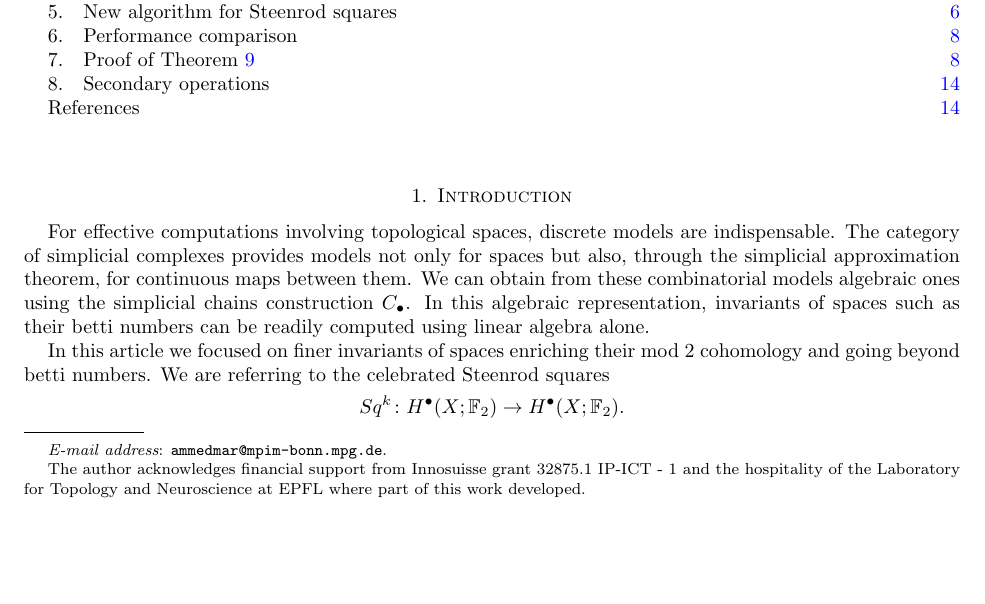
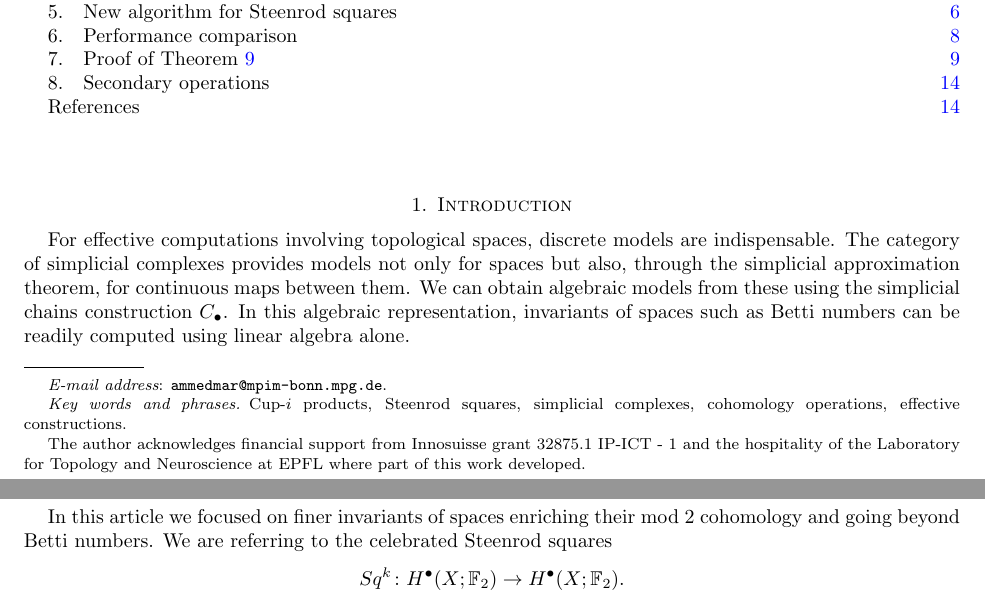
Before and after one commit to ammedmar/fast_squares, a LaTeX paper (main.tex, which reads introduction.tex): part of page 1 of 15 before the commit and two parts of pages 1 and 2 of 15 after it, the two joined at a grey line, cut so that both start at the same text, the shorter picture padded with empty space. Compiled offline with pdfLaTeX.

Commit message:
Submitted version

```diff
--- a/introduction.tex
+++ b/introduction.tex
@@ -3,10 +3,10 @@
 
 For effective computations involving topological spaces, discrete models are indispensable.
 The category of simplicial complexes provides models not only for spaces but also, through the simplicial approximation theorem, for continuous maps between them.
-We can obtain from these combinatorial models algebraic ones using the simplicial chains construction $\chains$.
-In this algebraic representation, invariants of spaces such as their betti numbers can be readily computed using linear algebra alone.
+We can obtain algebraic models from these using the simplicial chains construction $\chains$.
+In this algebraic representation, invariants of spaces such as Betti numbers can be readily computed using linear algebra alone.
 
-In this article we focused on finer invariants of spaces enriching their mod 2 cohomology and going beyond betti numbers.
+In this article we focused on finer invariants of spaces enriching their mod 2 cohomology and going beyond Betti numbers.
 We are referring to the celebrated Steenrod squares
 \begin{equation*}
 Sq^k \colon H^\bullet(X; \F_2) \to H^\bullet(X; \F_2).
--- a/main.tex
+++ b/main.tex
@@ -77,6 +77,7 @@ pdfpagelabels]{hyperref}
 	\address{Department of Mathematics, University of Notre, Notre Dame, IN, USA}
 	\email{ammedmar@mpim-bonn.mpg.de}
 	\thanks{The author acknowledges financial support from Innosuisse grant \mbox{32875.1 IP-ICT - 1} and the hospitality of the Laboratory for Topology and Neuroscience at EPFL where part of this work developed.}
+	\keywords{Cup-$i$ products, Steenrod squares, simplicial complexes, cohomology operations, effective constructions}
 
 	\begin{abstract}
 		Operations on the cohomology of spaces are important tools enhancing the descriptive power of this computable invariant.
```
Also changed, not shown: comparison.tex (+1 -1 lines), introduction.tex (2 more changed lines).
